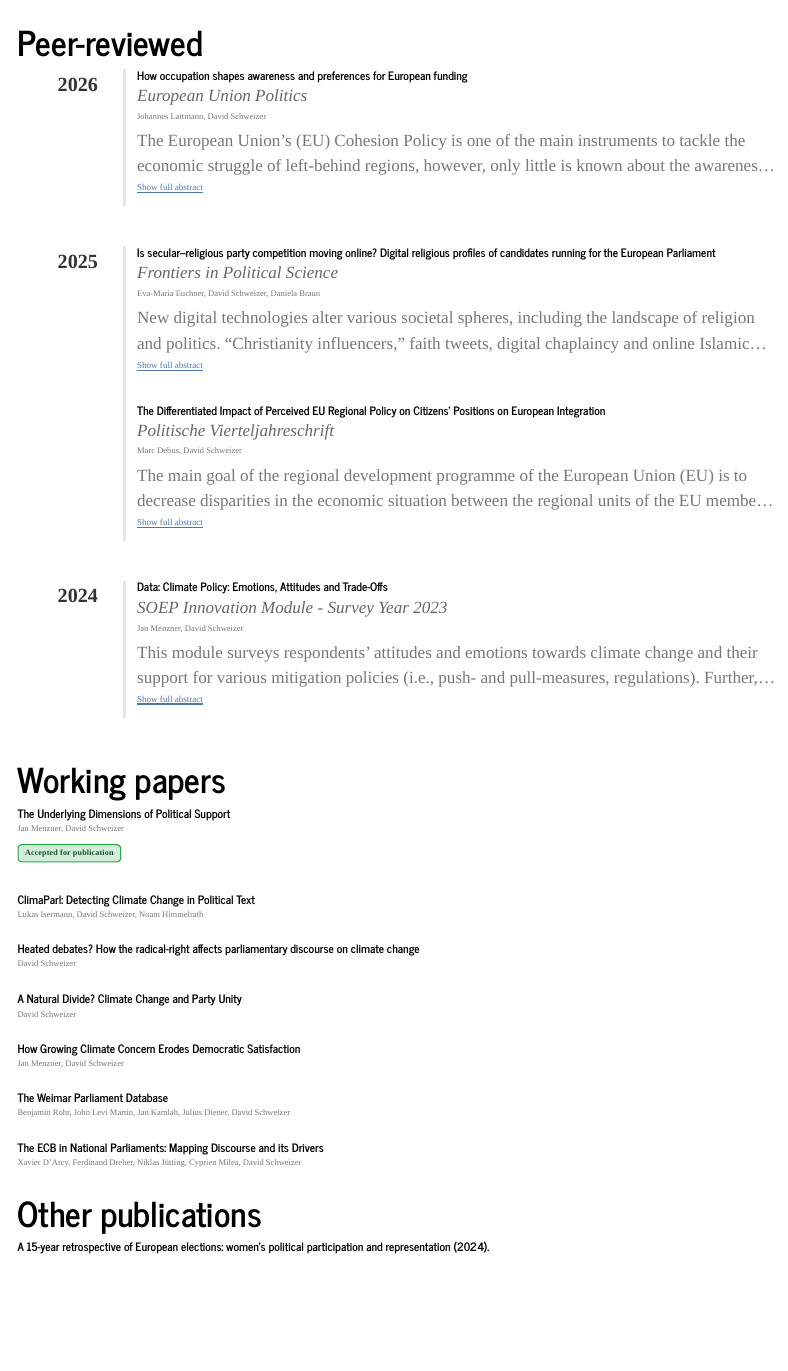
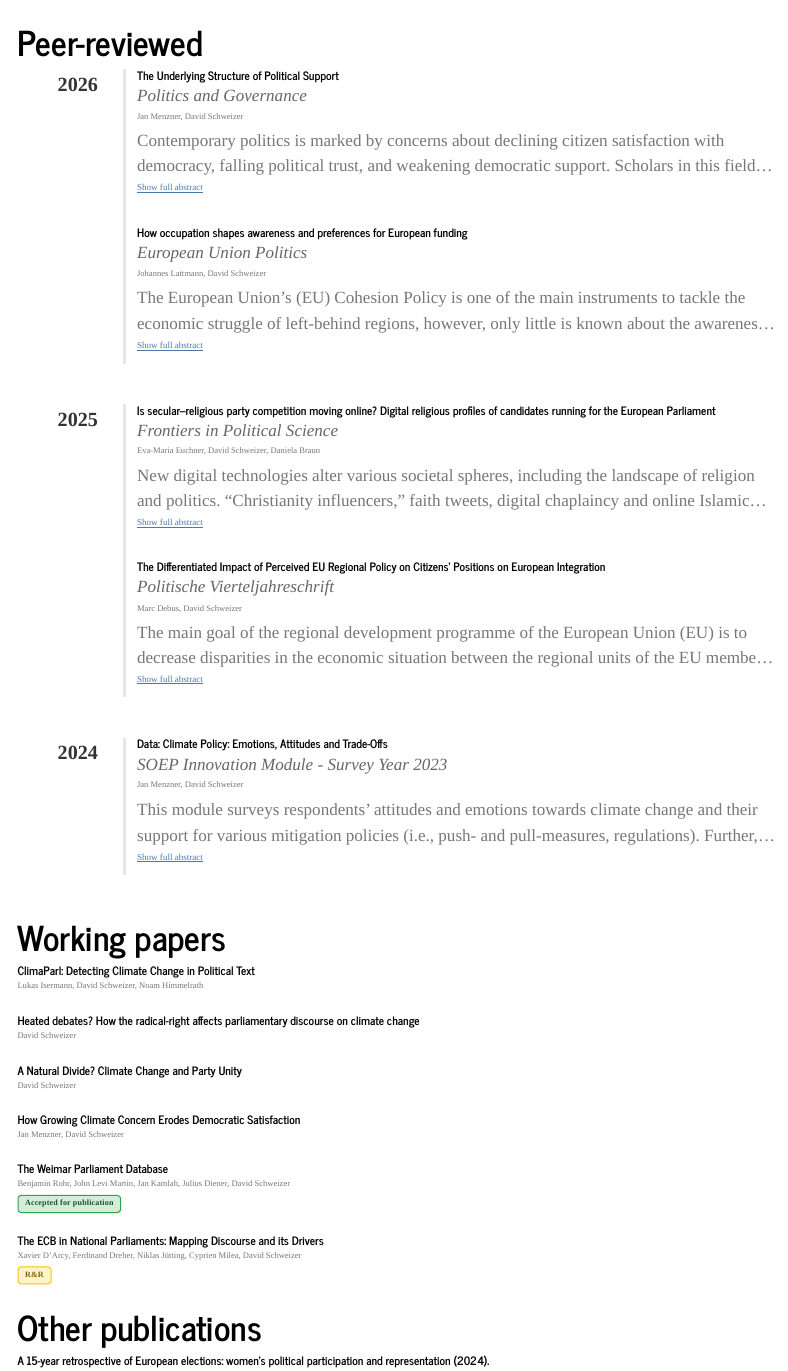
Before and after one commit to david-schweizer/DavidLenS.github.io, a Quarto document (research.qmd): the page in a window 1100 px wide, from its top. Rendered offline with R 4.5, knitr and Pandoc in place of Quarto, with nearby package versions; menus at the side of the page are left out.

Commit message:
update index and research

````diff
--- a/_quarto.yml
+++ b/_quarto.yml
@@ -10,7 +10,7 @@ website:
     left: "&copy; Copyright 2025, David Schweizer"
   navbar:
     left:
-      - href: index.qmd
+      - href: index_20261015.qmd
         text: "About"
       - href: research.qmd
         text: "Research"
--- a/research.qmd
+++ b/research.qmd
@@ -13,9 +13,8 @@ format:
 
 <!-- Peer-Reviewed Articles -->
 
-:::::::::::::::::::::: section-block
-::::::::::::::::::::: section-content
-
+::::::::::::::::::::::::::::::::: section-block
+:::::::::::::::::::::::::::::::: section-content
 <!-- 2026 -->
 
 ::::::::::::: year-block
@@ -24,3 +23,12 @@ format:
 :::
 
 ::::::::::: year-content
+:::::: paper
+#### [The Underlying Structure of Political Support](https://www.cogitatiopress.com/politicsandgovernance/article/view/11791)
+
+::: meta
+Politics and Governance
+:::
+
+::: co-authors
+Jan Menzner, David Schweizer
@@ -27,3 +43,8 @@ format:
+Show full abstract
+
+</button>
+::::::
+
 :::::: paper
 #### [How occupation shapes awareness and preferences for European funding](https://journals.sagepub.com/doi/10.1177/14651165261423537)
 
@@ -135,33 +154,19 @@ Show full abstract
 ::::::
 :::::::
 :::::::::
-:::::::::::::::::::::
-::::::::::::::::::::::
+::::::::::::::::::::::::::::::::
+:::::::::::::::::::::::::::::::::
 
 # Working papers
 
-
+```{=html}
 <!-- [Conditionally Accepted]{.status-badge .status-conditional}
 <!-- [R&R]{.status-badge .status-rr}
 <!-- Working Papers -->
+```
 
-::::::::::::::::::::::::: section-block
-:::::::::::::::::::::::: section-content
-
-
-::::: paper
-#### The Underlying Dimensions of Political Support
-
-::: meta
-:::
-
-::: co-authors
-Jan Menzner, David Schweizer
-:::
-
-[Accepted for publication]{.status-badge .status-conditional}
-:::::
-
+:::::::::::::::::::::: section-block
+::::::::::::::::::::: section-content
 ::::: paper
 #### ClimaParl: Detecting Climate Change in Political Text
 
@@ -213,10 +218,10 @@ Jan Menzner, David Schweizer
 :::
 
 ::: co-authors
-Benjamin Rohr, John Levi Martin, Jan Kamlah, Julius Diener, David Schweizer
+Benjamin Rohr, John Levi Martin, Jan Kamlah, Julius Diener, David Schweizer \
+[Accepted for publication]{.status-badge .status-conditional}
 :::
 :::::
-
 
 ::::: paper
 #### The ECB in National Parliaments: Mapping Discourse and its Drivers
@@ -225,14 +230,14 @@ Benjamin Rohr, John Levi Martin, Jan Kamlah, Julius Diener, David Schweizer
 :::
 
 ::: co-authors
-Xavier D’Arcy, Ferdinand Dreher, Niklas Jütting, Cyprien Milea, David Schweizer
+Xavier D’Arcy, Ferdinand Dreher, Niklas Jütting, Cyprien Milea, David Schweizer \
+[R&R]{.status-badge .status-rr}
 :::
-:::::
 
 
-
-::::::::::::::::::::::::
-:::::::::::::::::::::::::
+:::::
+:::::::::::::::::::::
+::::::::::::::::::::::
 
 # Other publications
 
--- a/styles.css
+++ b/styles.css
@@ -37,3 +37,46 @@ body > div.aa-DetachedOverlay > div > div > button {
 .about-me-text strong {
   color: #8399B0;
 }
+
+/*-- latest research --*/
+
+.latest-research strong {
+  color: #8399B0;
+}
+
+.latest-research {
+  border-top: 1px solid #dee2e6;
+  margin-top: 2rem;
+  padding-top: 1.25rem;
+}
+
+.latest-label {
+  font-size: 1.6rem;
+  color: #212529;
+  margin-bottom: 1rem;
+}
+
+.latest-item {
+  margin-bottom: 1.25rem;
+}
+
+.latest-item p {
+  margin-bottom: 0;
+}
+
+.latest-meta {
+  font-size: 0.9rem;
+  color: #6c757d;
+}
+
+.latest-research a,
+.latest-research a strong {
+  color: #212529;
+  font-weight: 500;
+  text-decoration: none;
+}
+
+.latest-research a:hover,
+.latest-research a:hover strong {
+  color: #8399B0;
+}
````
Also changed, not shown: index_20261015.qmd (added, +46 -0 lines), docs/search.json, index.qmd (line endings or trailing spaces), research.qmd (10 more changed lines), 6 other files.
